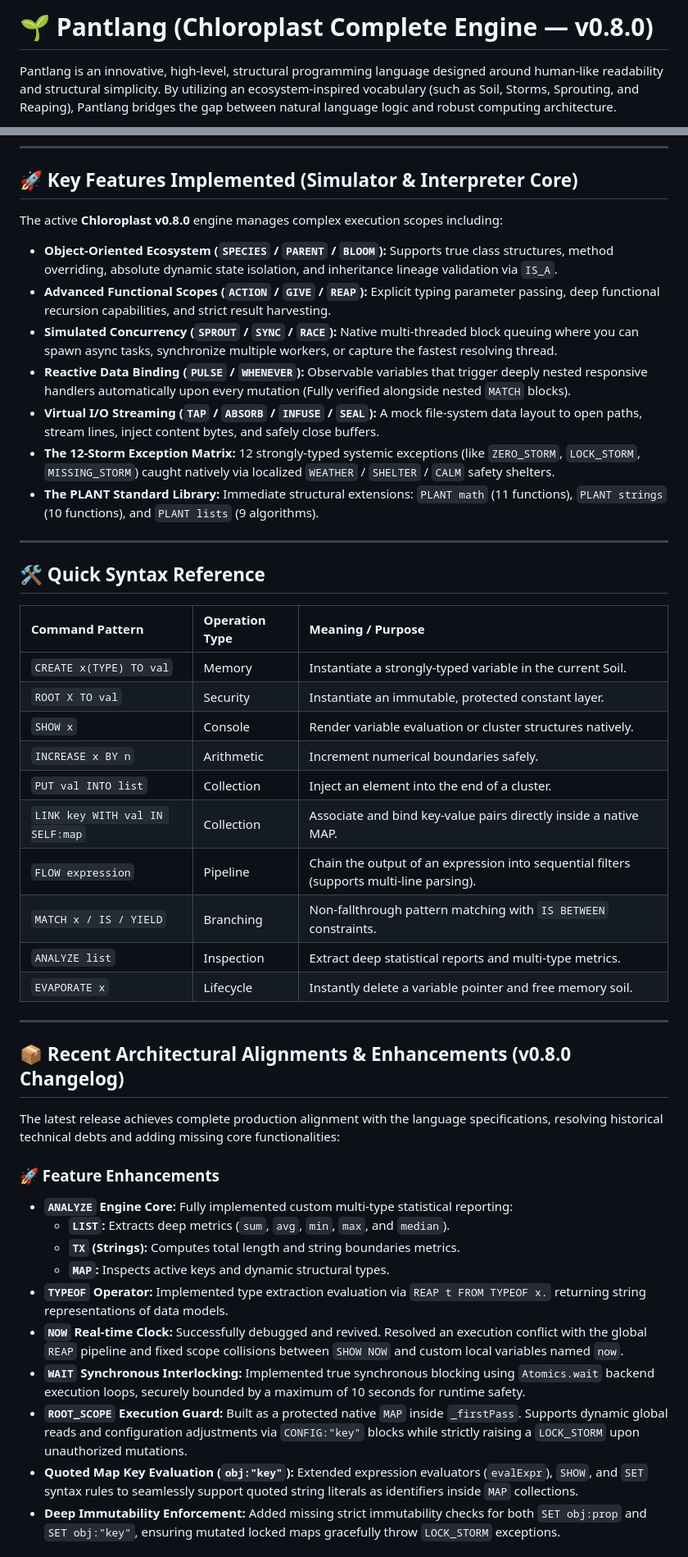
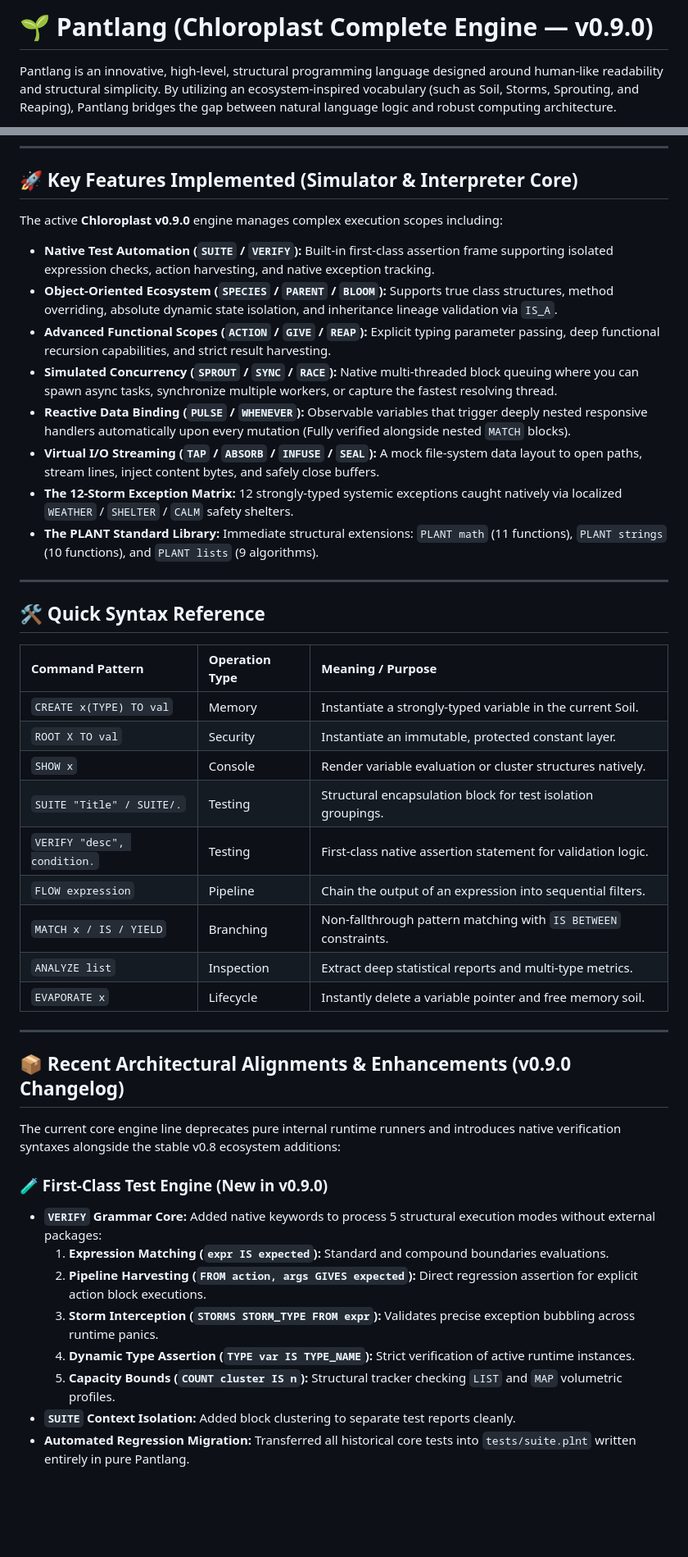
Before and after one commit to UltimateHaider/PlantLang, a Markdown page: README.md, 2 parts joined by grey strips. Shown at 82% size. GitHub-like rendering; blank space fills up the shorter version.

Commit message:
Update README.md
Pantlang (Chloroplast Complete Engine — v0.9.0)

```diff
--- a/README.md
+++ b/README.md
@@ -1,4 +1,4 @@
-# 🌱 Pantlang (Chloroplast Complete Engine — v0.8.0)
+# 🌱 Pantlang (Chloroplast Complete Engine — v0.9.0)
 
 Pantlang is an innovative, high-level, structural programming language designed around human-like readability and structural simplicity. By utilizing an ecosystem-inspired vocabulary (such as Soil, Storms, Sprouting, and Reaping), Pantlang bridges the gap between natural language logic and robust computing architecture.
 
@@ -18,14 +18,15 @@ Pantlang is built upon three foundational design pillars:
 
 ## 🚀 Key Features Implemented (Simulator & Interpreter Core)
 
-The active **Chloroplast v0.8.0** engine manages complex execution scopes including:
+The active **Chloroplast v0.9.0** engine manages complex execution scopes including:
 
+* **Native Test Automation (`SUITE` / `VERIFY`):** Built-in first-class assertion frame supporting isolated expression checks, action harvesting, and native exception tracking.
 * **Object-Oriented Ecosystem (`SPECIES` / `PARENT` / `BLOOM`):** Supports true class structures, method overriding, absolute dynamic state isolation, and inheritance lineage validation via `IS_A`.
 * **Advanced Functional Scopes (`ACTION` / `GIVE` / `REAP`):** Explicit typing parameter passing, deep functional recursion capabilities, and strict result harvesting.
 * **Simulated Concurrency (`SPROUT` / `SYNC` / `RACE`):** Native multi-threaded block queuing where you can spawn async tasks, synchronize multiple workers, or capture the fastest resolving thread.
 * **Reactive Data Binding (`PULSE` / `WHENEVER`):** Observable variables that trigger deeply nested responsive handlers automatically upon every mutation (Fully verified alongside nested `MATCH` blocks).
 * **Virtual I/O Streaming (`TAP` / `ABSORB` / `INFUSE` / `SEAL`):** A mock file-system data layout to open paths, stream lines, inject content bytes, and safely close buffers.
-* **The 12-Storm Exception Matrix:** 12 strongly-typed systemic exceptions (like `ZERO_STORM`, `LOCK_STORM`, `MISSING_STORM`) caught natively via localized `WEATHER` / `SHELTER` / `CALM` safety shelters.
+* **The 12-Storm Exception Matrix:** 12 strongly-typed systemic exceptions caught natively via localized `WEATHER` / `SHELTER` / `CALM` safety shelters.
 * **The PLANT Standard Library:** Immediate structural extensions: `PLANT math` (11 functions), `PLANT strings` (10 functions), and `PLANT lists` (9 algorithms).
 
 ---
@@ -37,29 +38,26 @@ The active **Chloroplast v0.8.0** engine manages complex execution scopes includ
 | `CREATE x(TYPE) TO val` | Memory | Instantiate a strongly-typed variable in the current Soil. |
 | `ROOT X TO val` | Security | Instantiate an immutable, protected constant layer. |
 | `SHOW x` | Console | Render variable evaluation or cluster structures natively. |
-| `INCREASE x BY n` | Arithmetic | Increment numerical boundaries safely. |
-| `PUT val INTO list` | Collection | Inject an element into the end of a cluster. |
-| `LINK key WITH val IN SELF:map` | Collection | Associate and bind key-value pairs directly inside a native MAP. |
-| `FLOW expression` | Pipeline | Chain the output of an expression into sequential filters (supports multi-line parsing). |
+| `SUITE "Title" / SUITE/.` | Testing | Structural encapsulation block for test isolation groupings. |
+| `VERIFY "desc", condition.`| Testing | First-class native assertion statement for validation logic. |
+| `FLOW expression` | Pipeline | Chain the output of an expression into sequential filters. |
 | `MATCH x / IS / YIELD` | Branching | Non-fallthrough pattern matching with `IS BETWEEN` constraints. |
 | `ANALYZE list` | Inspection | Extract deep statistical reports and multi-type metrics. |
 | `EVAPORATE x` | Lifecycle | Instantly delete a variable pointer and free memory soil. |
 
 ---
 
-## 📦 Recent Architectural Alignments & Enhancements (v0.8.0 Changelog)
+## 📦 Recent Architectural Alignments & Enhancements (v0.9.0 Changelog)
 
-The latest release achieves complete production alignment with the language specifications, resolving historical technical debts and adding missing core functionalities:
+The current core engine line deprecates pure internal runtime runners and introduces native verification syntaxes alongside the stable v0.8 ecosystem additions:
 
-### 🚀 Feature Enhancements
-* **`ANALYZE` Engine Core:** Fully implemented custom multi-type statistical reporting:
-  * **`LIST`:** Extracts deep metrics (`sum`, `avg`, `min`, `max`, and `median`).
-  * **`TX` (Strings):** Computes total length and string boundaries metrics.
-  * **`MAP`:** Inspects active keys and dynamic structural types.
-* **`TYPEOF` Operator:** Implemented type extraction evaluation via `REAP t FROM TYPEOF x.` returning string representations of data models.
-* **`NOW` Real-time Clock:** Successfully debugged and revived. Resolved an execution conflict with the global `REAP` pipeline and fixed scope collisions between `SHOW NOW` and custom local variables named `now`.
-* **`WAIT` Synchronous Interlocking:** Implemented true synchronous blocking using `Atomics.wait` backend execution loops, securely bounded by a maximum of 10 seconds for runtime safety.
-* **`ROOT_SCOPE` Execution Guard:** Built as a protected native `MAP` inside `_firstPass`. Supports dynamic global reads and configuration adjustments via `CONFIG:"key"` blocks while strictly raising a `LOCK_STORM` upon unauthorized mutations.
-* **Quoted Map Key Evaluation (`obj:"key"`):** Extended expression evaluators (`evalExpr`), `SHOW`, and `SET` syntax rules to seamlessly support quoted string literals as identifiers inside `MAP` collections.
-* **Deep Immutability Enforcement:** Added missing strict immutability checks for both `SET obj:prop` and `SET obj:"key"`, ensuring mutated locked maps gracefully throw `LOCK_STORM` exceptions.
+### 🧪 First-Class Test Engine (New in v0.9.0)
+* **`VERIFY` Grammar Core:** Added native keywords to process 5 structural execution modes without external packages:
+  1. **Expression Matching (`expr IS expected`):** Standard and compound boundaries evaluations.
+  2. **Pipeline Harvesting (`FROM action, args GIVES expected`):** Direct regression assertion for explicit action block executions.
+  3. **Storm Interception (`STORMS STORM_TYPE FROM expr`):** Validates precise exception bubbling across runtime panics.
+  4. **Dynamic Type Assertion (`TYPE var IS TYPE_NAME`):** Strict verification of active runtime instances.
+  5. **Capacity Bounds (`COUNT cluster IS n`):** Structural tracker checking `LIST` and `MAP` volumetric profiles.
+* **`SUITE` Context Isolation:** Added block clustering to separate test reports cleanly.
+* **Automated Regression Migration:** Transferred all historical core tests into `tests/suite.plnt` written entirely in pure Pantlang.
 
```
Also changed, not shown: other parts of README.md (+9 -14 lines).
